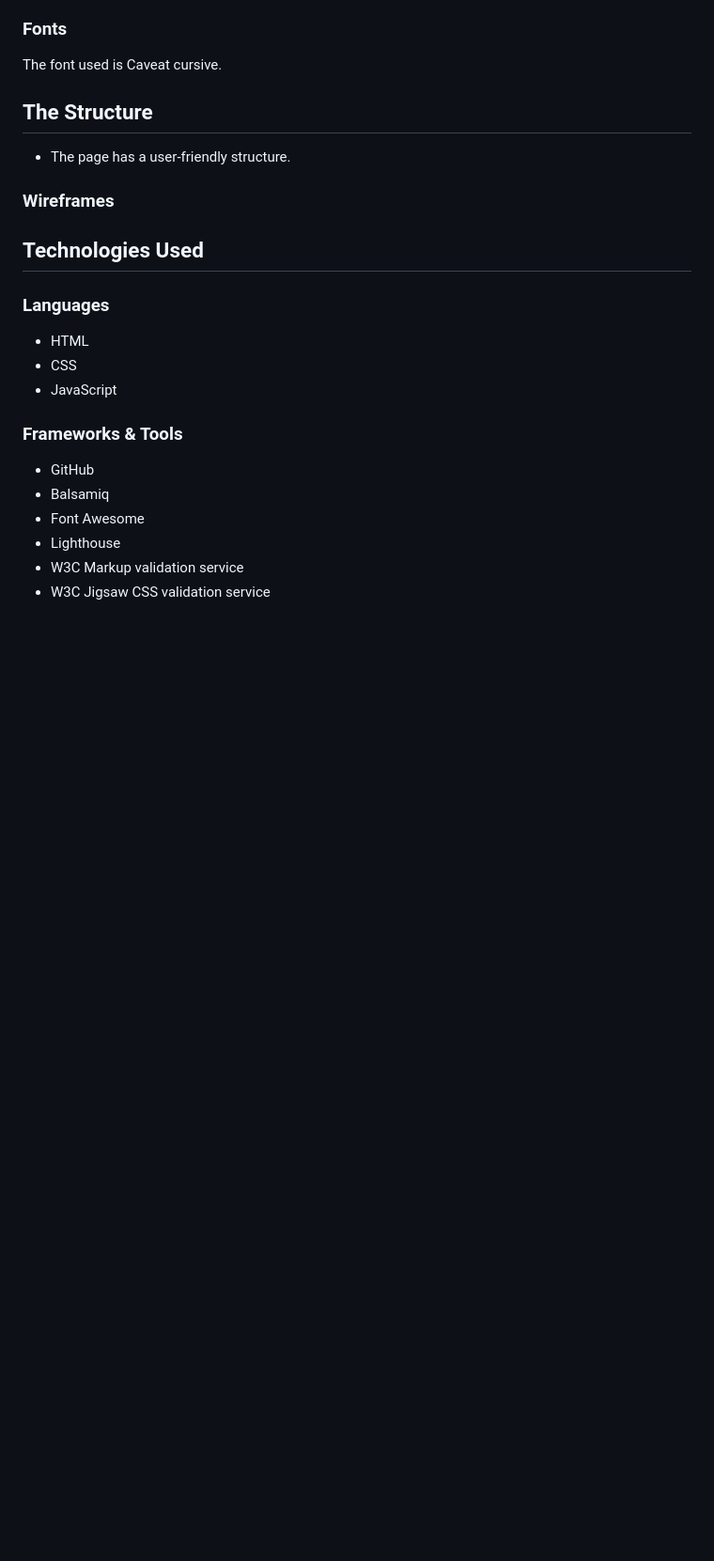
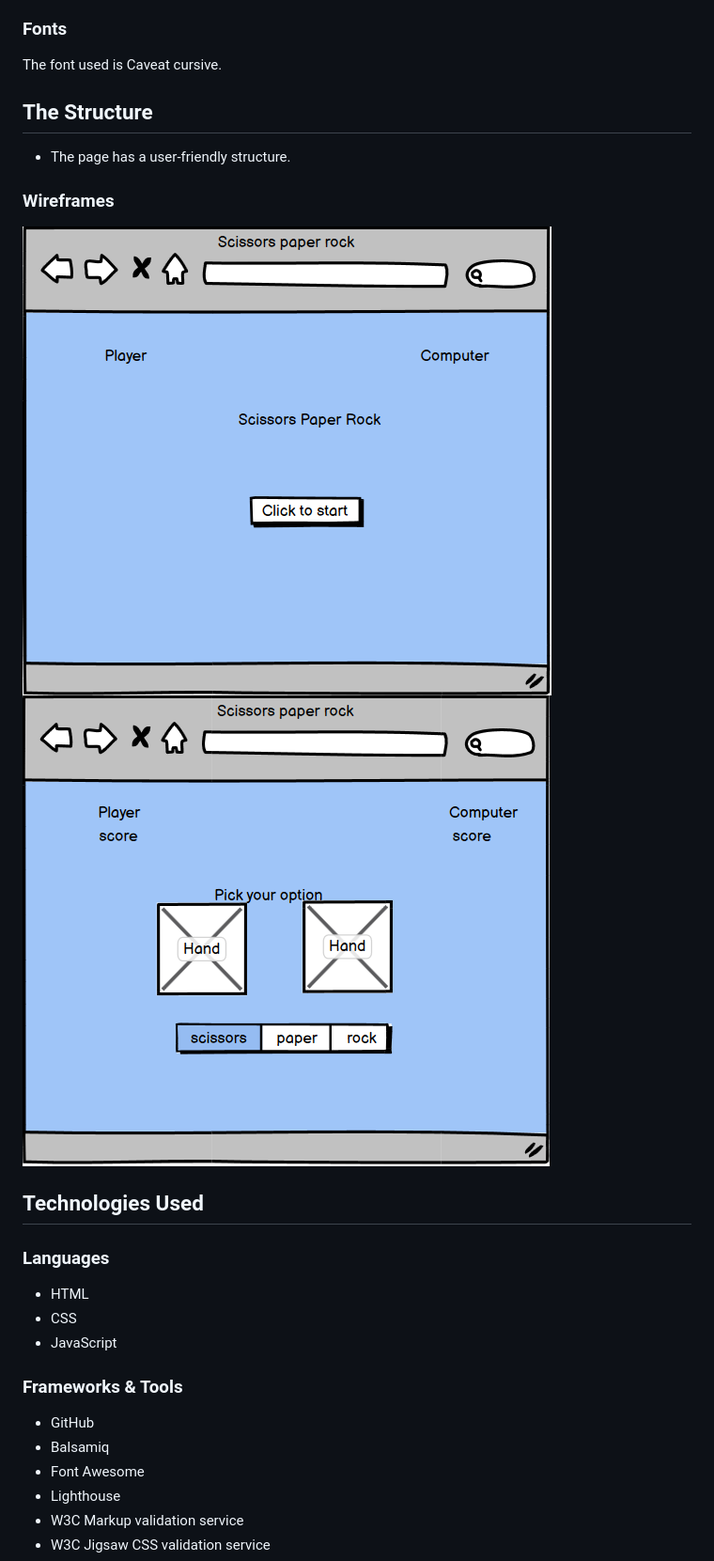
Before and after one commit to katwik/spr-game, a Markdown page: README.md, the part around the change printed below. Shown: that part at 94% size. GitHub-like rendering; pictures changed too: assets/images/readme/wiregame.png (added), assets/images/readme/wirestart.png (added); blank space fills up the shorter version.

```diff
--- a/README.md
+++ b/README.md
@@ -36,6 +38,9 @@ The font used is Caveat cursive.
 * The page has a user-friendly structure.
 
 ### Wireframes
+<img src="/assets/images/readme/wirestart.png" alt="Wireframe start">
+<img src="/assets/images/readme/wiregame.png" alt="Wireframe game">
+
 
 ## Technologies Used
 
```
Also changed, not shown: other parts of README.md (+6 -0 lines).
